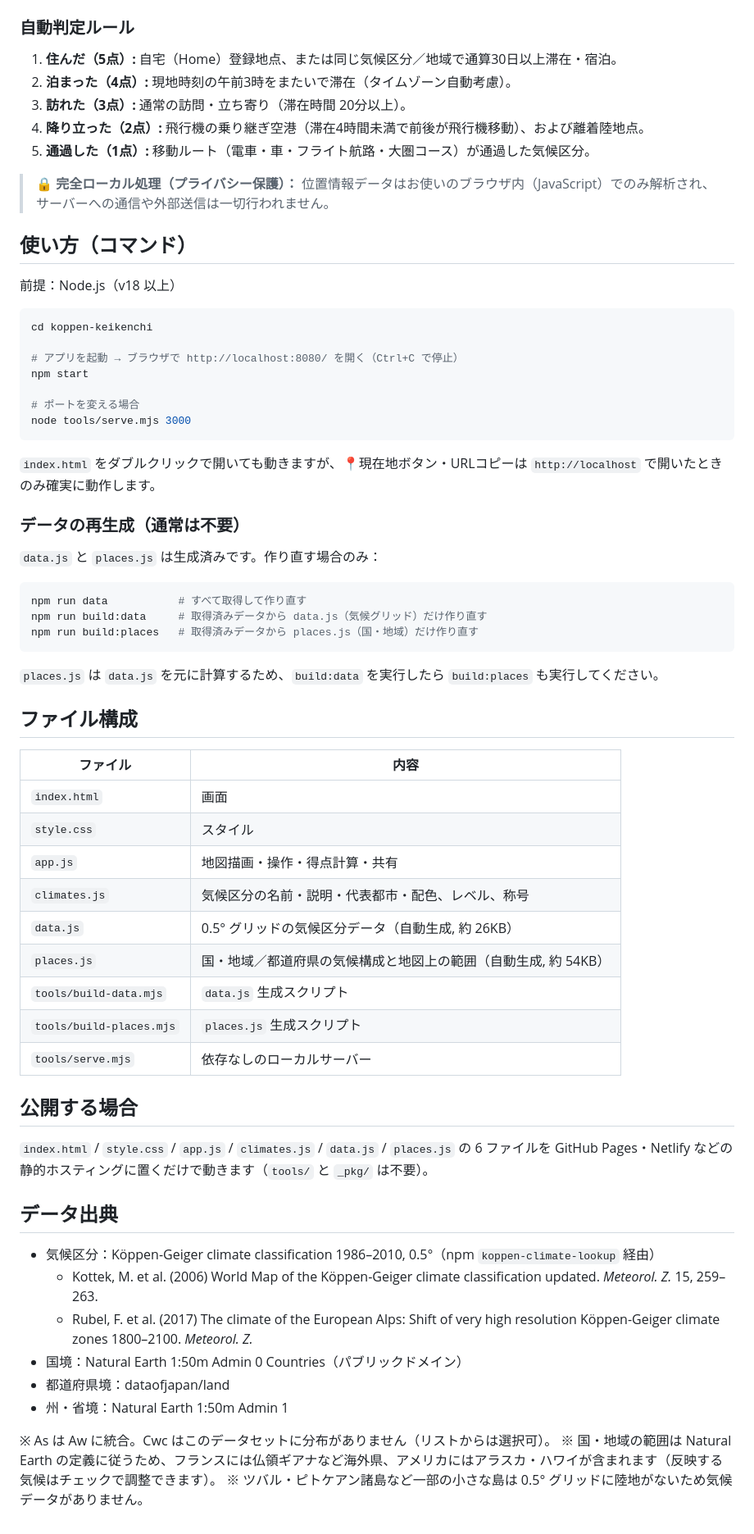
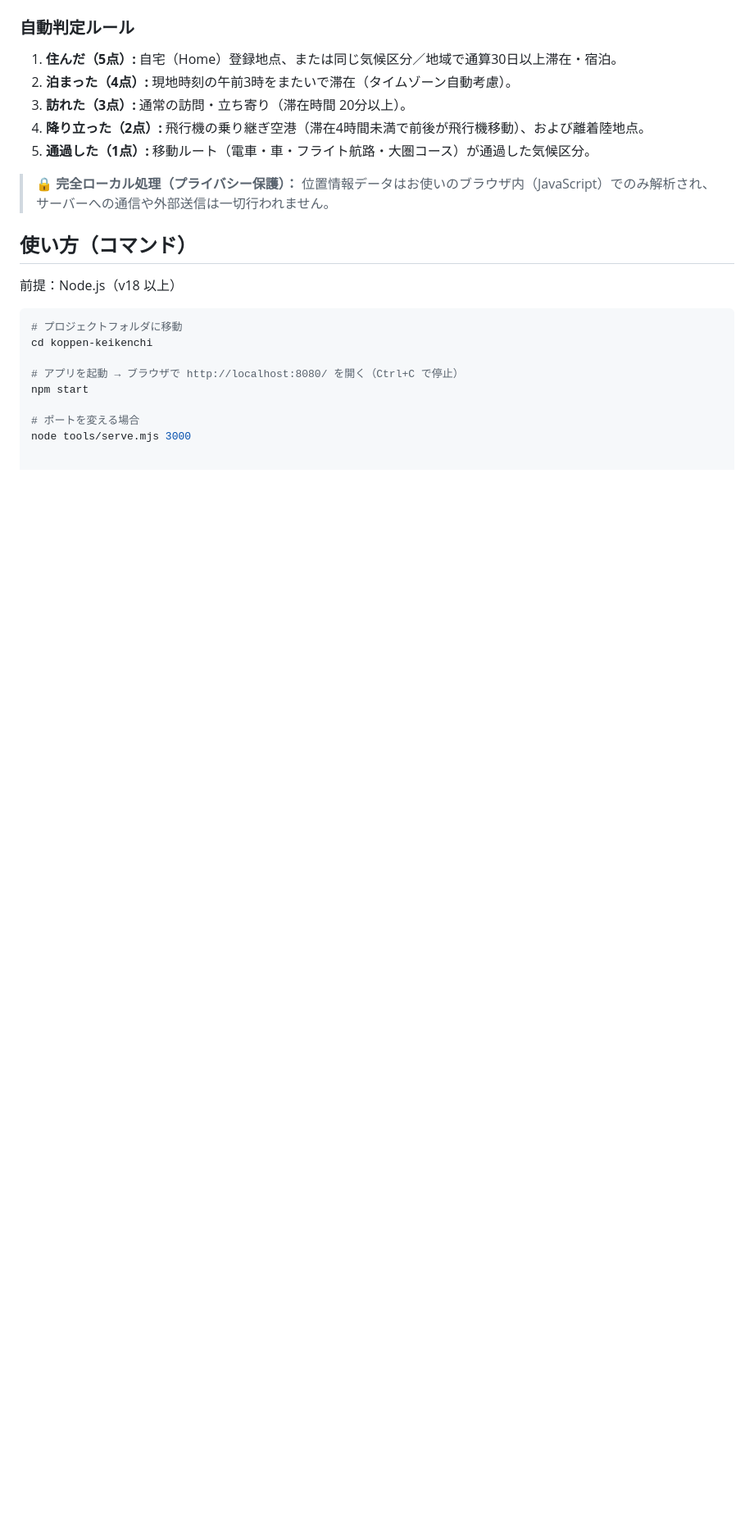
Before and after one commit to tsurukou1221-source/koppen-keikenchi, a Markdown page: README.md, the part around one of its changes. Shown at 82% size. Rendered like a GitHub page; blank space fills up the shorter version.

````diff
--- a/README.md
+++ b/README.md
@@ -37,6 +37,7 @@ Googleマップのタイムライン（ロケーション履歴）からエク
 前提：Node.js（v18 以上）
 
 ```powershell
+# プロジェクトフォルダに移動
 cd koppen-keikenchi
 
 # アプリを起動 → ブラウザで http://localhost:8080/ を開く（Ctrl+C で停止）
@@ -44,51 +45,3 @@ npm start
 
 # ポートを変える場合
 node tools/serve.mjs 3000
-```
-
-`index.html` をダブルクリックで開いても動きますが、📍現在地ボタン・URLコピーは
-`http://localhost` で開いたときのみ確実に動作します。
-
-### データの再生成（通常は不要）
-
-`data.js` と `places.js` は生成済みです。作り直す場合のみ：
-
-```powershell
-npm run data           # すべて取得して作り直す
-npm run build:data     # 取得済みデータから data.js（気候グリッド）だけ作り直す
-npm run build:places   # 取得済みデータから places.js（国・地域）だけ作り直す
-```
-
-`places.js` は `data.js` を元に計算するため、`build:data` を実行したら `build:places` も実行してください。
-
-## ファイル構成
-
-| ファイル | 内容 |
-|---|---|
-| `index.html` | 画面 |
-| `style.css` | スタイル |
-| `app.js` | 地図描画・操作・得点計算・共有 |
-| `climates.js` | 気候区分の名前・説明・代表都市・配色、レベル、称号 |
-| `data.js` | 0.5° グリッドの気候区分データ（自動生成, 約 26KB） |
-| `places.js` | 国・地域／都道府県の気候構成と地図上の範囲（自動生成, 約 54KB） |
-| `tools/build-data.mjs` | `data.js` 生成スクリプト |
-| `tools/build-places.mjs` | `places.js` 生成スクリプト |
-| `tools/serve.mjs` | 依存なしのローカルサーバー |
-
-## 公開する場合
-
-`index.html` / `style.css` / `app.js` / `climates.js` / `data.js` / `places.js` の 6 ファイルを
-GitHub Pages・Netlify などの静的ホスティングに置くだけで動きます（`tools/` と `_pkg/` は不要）。
-
-## データ出典
-
-- 気候区分：Köppen-Geiger climate classification 1986–2010, 0.5°（npm `koppen-climate-lookup` 経由）
-  - Kottek, M. et al. (2006) World Map of the Köppen-Geiger climate classification updated. *Meteorol. Z.* 15, 259–263.
-  - Rubel, F. et al. (2017) The climate of the European Alps: Shift of very high resolution Köppen-Geiger climate zones 1800–2100. *Meteorol. Z.*
-- 国境：Natural Earth 1:50m Admin 0 Countries（パブリックドメイン）
-- 都道府県境：dataofjapan/land
-- 州・省境：Natural Earth 1:50m Admin 1
-
-※ As は Aw に統合。Cwc はこのデータセットに分布がありません（リストからは選択可）。
-※ 国・地域の範囲は Natural Earth の定義に従うため、フランスには仏領ギアナなど海外県、アメリカにはアラスカ・ハワイが含まれます（反映する気候はチェックで調整できます）。
-※ ツバル・ピトケアン諸島など一部の小さな島は 0.5° グリッドに陸地がないため気候データがありません。
````
Also changed, not shown: other parts of README.md (+1 -1 lines).
